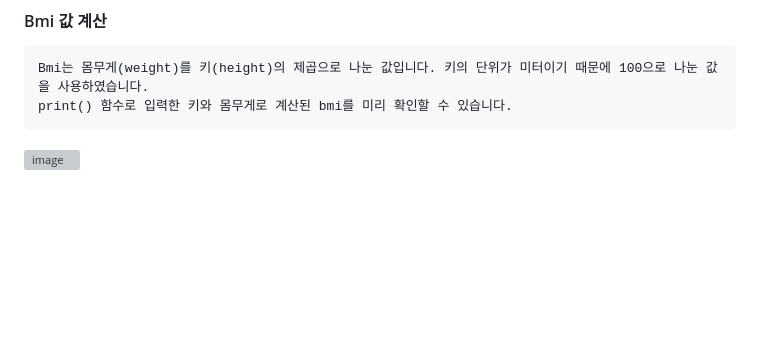
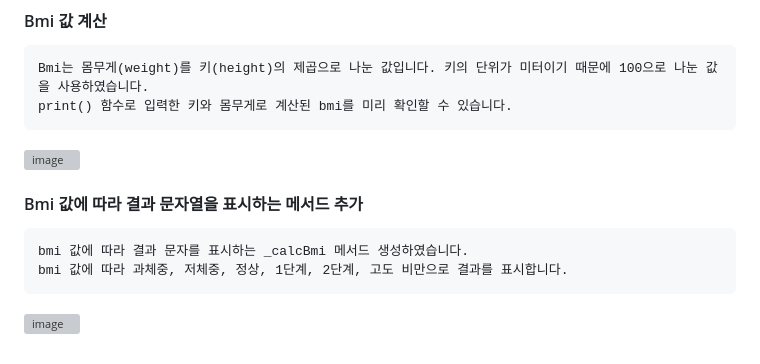
Before and after one commit to chihyeonWON/BMI-Calculator, a Markdown page: README.md, the part around the change. Drawn GitHub-style; blank space fills up the shorter version; grey boxes are pictures that could not be loaded.

Commit message:
2023-01-07 Bmi 값에 따라 결과 문자열 표시하는 메서드 추가
2023-01-07 Bmi 값에 따라 결과 문자열 표시하는 메서드 추가

````diff
--- a/README.md
+++ b/README.md
@@ -89,3 +89,10 @@ Bmi는 몸무게(weight)를 키(height)의 제곱으로 나눈 값입니다. 키
 print() 함수로 입력한 키와 몸무게로 계산된 bmi를 미리 확인할 수 있습니다.
 ```
 ![image](https://user-images.githubusercontent.com/58906858/210936774-932bae4c-66bb-4b8b-b487-317ae719e21b.png)
+
+#### Bmi 값에 따라 결과 문자열을 표시하는 메서드 추가
+```
+bmi 값에 따라 결과 문자를 표시하는 _calcBmi 메서드 생성하였습니다.
+bmi 값에 따라 과체중, 저체중, 정상, 1단계, 2단계, 고도 비만으로 결과를 표시합니다.
+```
+![image](https://user-images.githubusercontent.com/58906858/211131656-839e6507-2ed0-45f0-af44-44394828df64.png)
````
